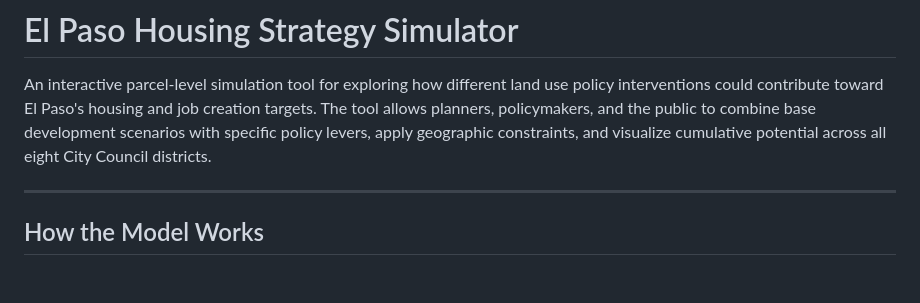
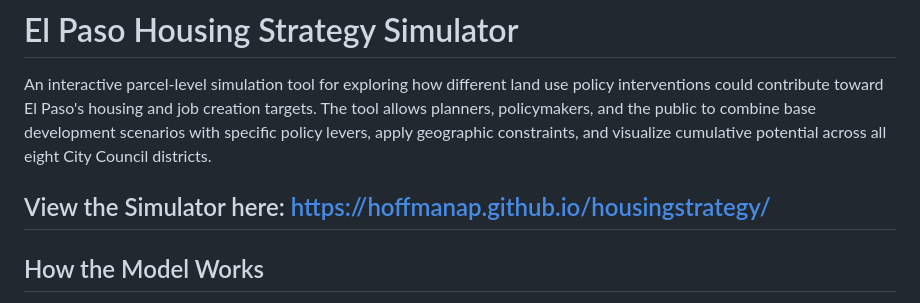
Before and after one commit to hoffmanap/housingstrategy, a Markdown page: README.md, the part around the change. GitHub-like rendering; blank space fills up the shorter version.

```diff
--- a/README.md
+++ b/README.md
@@ -2,6 +2,7 @@
 
 An interactive parcel-level simulation tool for exploring how different land use policy interventions could contribute toward El Paso's housing and job creation targets. The tool allows planners, policymakers, and the public to combine base development scenarios with specific policy levers, apply geographic constraints, and visualize cumulative potential across all eight City Council districts.
 
+View the Simulator here: https://hoffmanap.github.io/housingstrategy/
 ---
 
 ## How the Model Works
```
